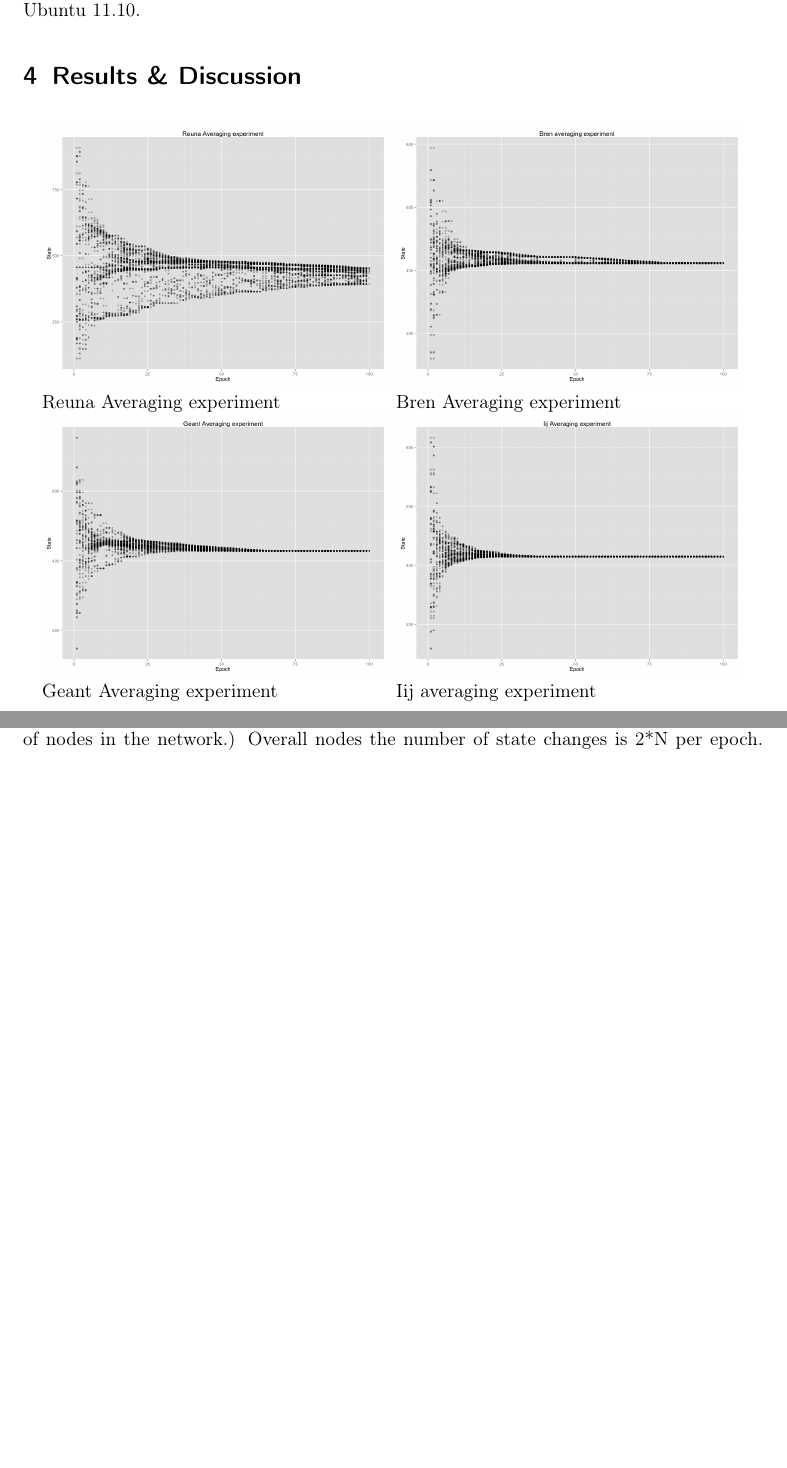
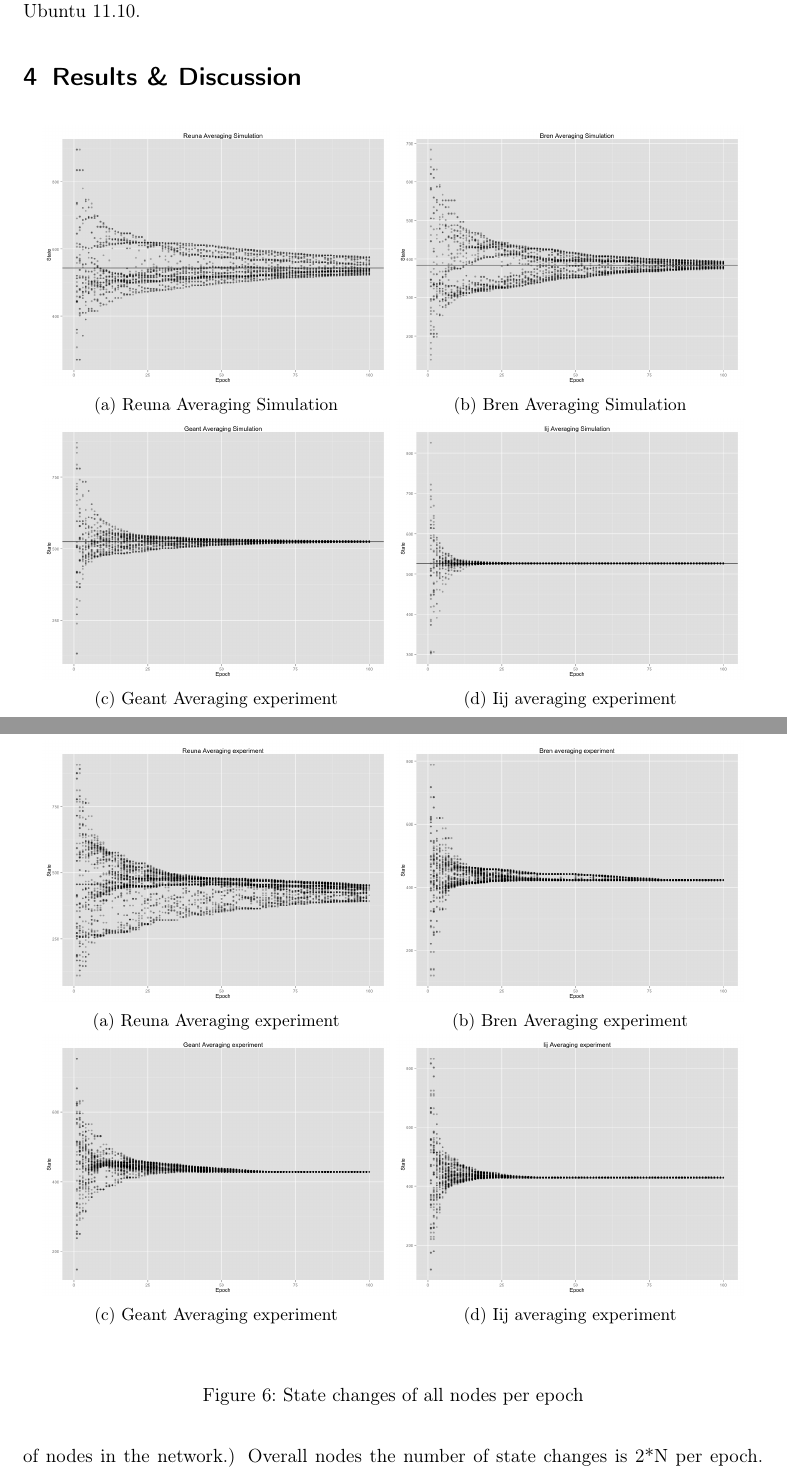
Before and after one commit to guoger/rmsw_final_report, a LaTeX paper (report.tex, which reads ch4.tex): two parts of pages 8 and 9 of 11, joined at a grey line, cut so that both start at the same text, the shorter picture padded with empty space. Compiled offline with pdfLaTeX.

Commit message:
change layout for subfigure captions

```diff
--- a/ch4.tex
+++ b/ch4.tex
@@ -1,29 +1,61 @@
 \section{Results \& Discussion}
+
 \begin{figure}[h!]
 	\centering
-    \begin{minipage}[t]{0.47\textwidth}
+    \begin{subfigure}[t]{0.47\textwidth}
+    \vspace{0pt}
+    \includegraphics[width=\linewidth]{figures/Simulation_averaging/ReunaAvgSim.png}
+    \caption{Reuna Averaging Simulation}
+    \end{subfigure}
+    %\vspace{5ex}
+    \begin{subfigure}[t]{0.47\textwidth}
+    \vspace{0pt}
+    \includegraphics[width=\linewidth]{figures/Simulation_averaging/BrenAvgSim.png}
+    \caption{Bren Averaging Simulation}
+    \end{subfigure}
+    \vspace{5ex}
+    \begin{subfigure}[t]{0.47\textwidth}
+    \vspace{0pt}
+    \includegraphics[width=\linewidth]{figures/Simulation_averaging/GeantAvgSim.png}
+    \caption{Geant Averaging experiment}
+    \end{subfigure}
+    %\vspace{5ex}
+    \begin{subfigure}[t]{0.47\textwidth}
+    \vspace{0pt}
+    \includegraphics[width=\linewidth]{figures/Simulation_averaging/IijAvgSim.png}
+    \caption{Iij averaging experiment}
+    \end{subfigure}
+    \caption{State changes of all nodes per epoch}
+    \label{fig:result}
+
+\end{figure}
+
+
+\begin{figure}[h!]
+	\centering
+    \begin{subfigure}[t]{0.47\textwidth}
     \vspace{0pt}
     \includegraphics[width=\linewidth]{figures/Reuna.png}
-    Reuna Averaging experiment
-    \end{minipage}
+    \caption{Reuna Averaging experiment}
+    \end{subfigure}
     %\vspace{5ex}
-    \begin{minipage}[t]{0.47\textwidth}
+    \begin{subfigure}[t]{0.47\textwidth}
     \vspace{0pt}
     \includegraphics[width=\linewidth]{figures/Bren.png}
-    Bren Averaging experiment
-    \end{minipage}
+    \caption{Bren Averaging experiment}
+    \end{subfigure}
     \vspace{5ex}
-    \begin{minipage}[t]{0.47\textwidth}
+    \begin{subfigure}[t]{0.47\textwidth}
     \vspace{0pt}
     \includegraphics[width=\linewidth]{figures/Geant.png}
-    Geant Averaging experiment
-    \end{minipage}
+    \caption{Geant Averaging experiment}
+    \end{subfigure}
     %\vspace{5ex}
-    \begin{minipage}[t]{0.47\textwidth}
+    \begin{subfigure}[t]{0.47\textwidth}
     \vspace{0pt}
     \includegraphics[width=\linewidth]{figures/Iij.png}
-    Iij averaging experiment
-    \end{minipage}
+    \caption{Iij averaging experiment}
+    \end{subfigure}
     \caption{State changes of all nodes per epoch}
     \label{fig:result}
 
--- a/report.tex
+++ b/report.tex
@@ -19,6 +19,7 @@
 \usepackage{cite}
 \usepackage{listings}
 \usepackage{amsmath}
+\usepackage{subcaption}
 %\usepackage[backend=bibtex]{biblatex}
 
 \def\keywords#1{\begin{center}{\bf Keywords}\\{#1}\end{center}} %
```
